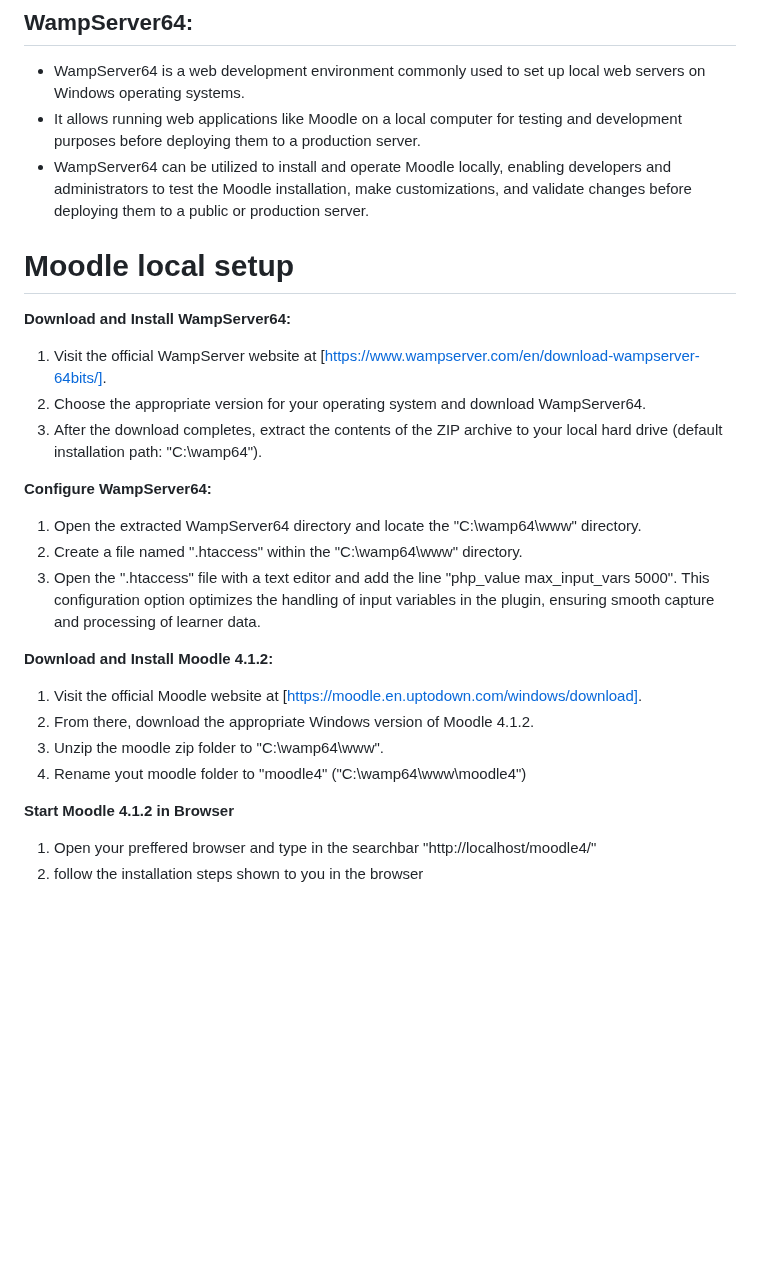
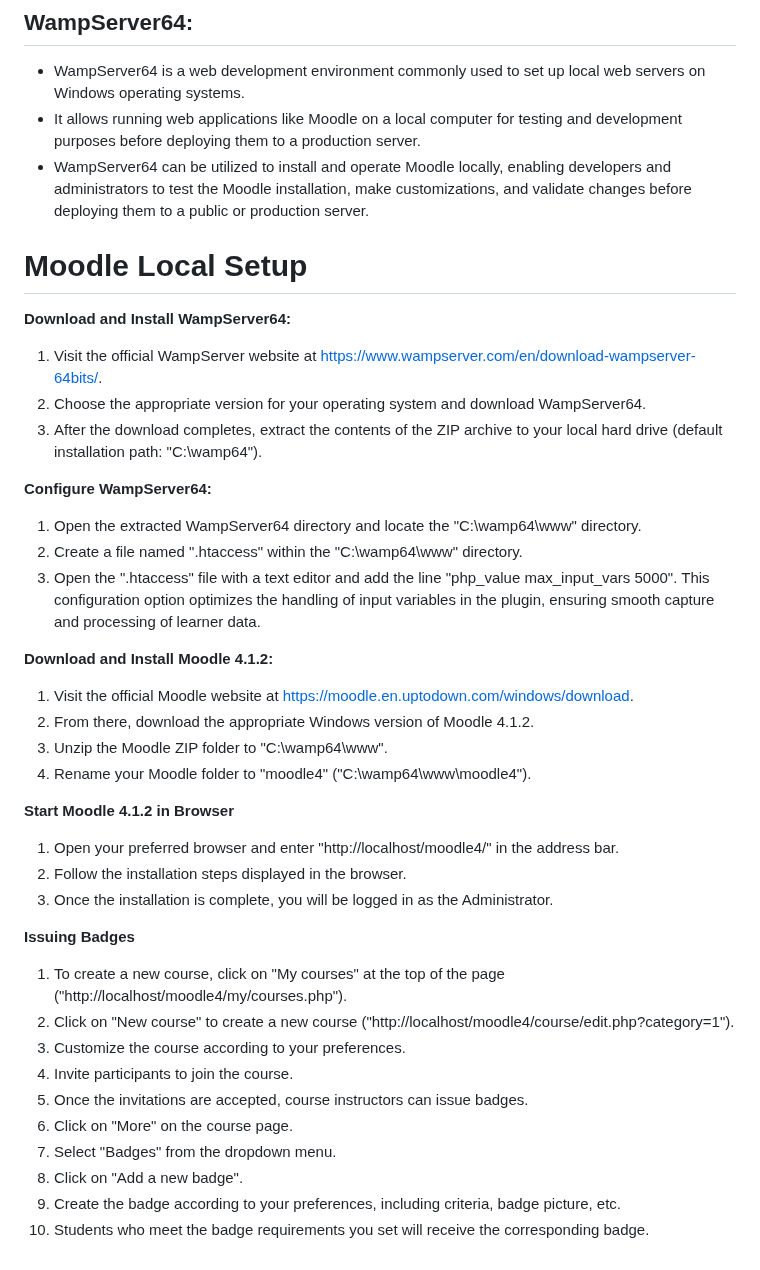
Before and after one commit to philip-raschke/educredentials, a Markdown page: README.md, the part around the change. Rendered like a GitHub page; blank space fills up the shorter version.

```diff
--- a/README.md
+++ b/README.md
@@ -24,11 +24,11 @@
 - It allows running web applications like Moodle on a local computer for testing and development purposes before deploying them to a production server.
 - WampServer64 can be utilized to install and operate Moodle locally, enabling developers and administrators to test the Moodle installation, make customizations, and validate changes before deploying them to a public or production server.
 
+# Moodle Local Setup
 
-# Moodle local setup
 **Download and Install WampServer64:**
 
-1. Visit the official WampServer website at [https://www.wampserver.com/en/download-wampserver-64bits/].
+1. Visit the official WampServer website at [https://www.wampserver.com/en/download-wampserver-64bits/](https://www.wampserver.com/en/download-wampserver-64bits/).
 2. Choose the appropriate version for your operating system and download WampServer64.
 3. After the download completes, extract the contents of the ZIP archive to your local hard drive (default installation path: "C:\wamp64").
 
@@ -39,15 +39,28 @@
 3. Open the ".htaccess" file with a text editor and add the line "php_value max_input_vars 5000".
    This configuration option optimizes the handling of input variables in the plugin, ensuring smooth capture and processing of learner data.
 
-
 **Download and Install Moodle 4.1.2:**
 
-1. Visit the official Moodle website at [https://moodle.en.uptodown.com/windows/download].
+1. Visit the official Moodle website at [https://moodle.en.uptodown.com/windows/download](https://moodle.en.uptodown.com/windows/download).
 2. From there, download the appropriate Windows version of Moodle 4.1.2.
-3. Unzip the moodle zip folder to "C:\wamp64\www".
-4. Rename yout moodle folder to "moodle4" ("C:\wamp64\www\moodle4")
+3. Unzip the Moodle ZIP folder to "C:\wamp64\www".
+4. Rename your Moodle folder to "moodle4" ("C:\wamp64\www\moodle4").
 
 **Start Moodle 4.1.2 in Browser**
 
-1. Open your preffered browser and type in the searchbar "http://localhost/moodle4/"
-2. follow the installation steps shown to you in the browser
+1. Open your preferred browser and enter "http://localhost/moodle4/" in the address bar.
+2. Follow the installation steps displayed in the browser.
+3. Once the installation is complete, you will be logged in as the Administrator.
+
+**Issuing Badges**
+
+1. To create a new course, click on "My courses" at the top of the page ("http://localhost/moodle4/my/courses.php").
+2. Click on "New course" to create a new course ("http://localhost/moodle4/course/edit.php?category=1").
+3. Customize the course according to your preferences.
+4. Invite participants to join the course.
+5. Once the invitations are accepted, course instructors can issue badges.
+6. Click on "More" on the course page.
+7. Select "Badges" from the dropdown menu.
+8. Click on "Add a new badge".
+9. Create the badge according to your preferences, including criteria, badge picture, etc.
+10. Students who meet the badge requirements you set will receive the corresponding badge.
```
